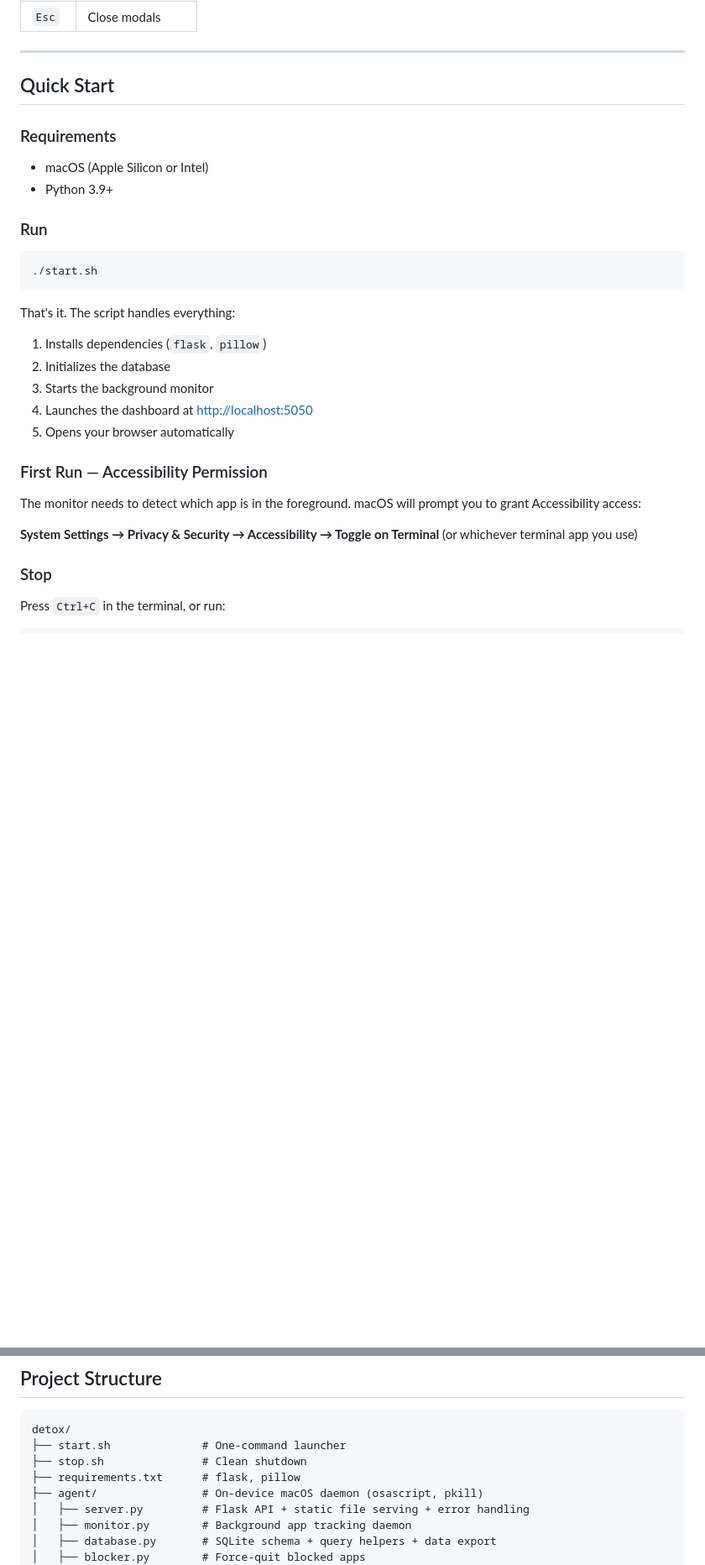
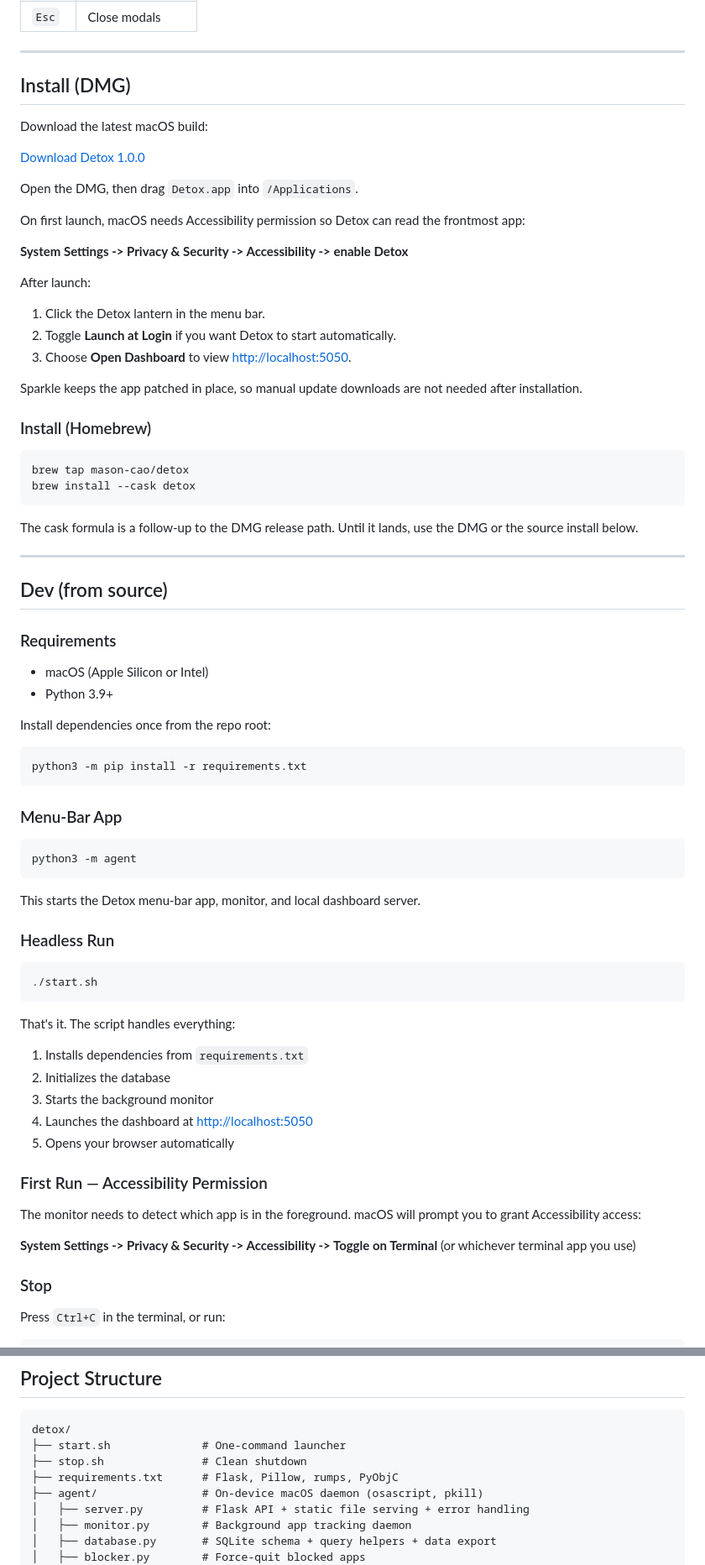
Before and after one commit to mason-cao/detox, a Markdown page: README.md, 2 parts joined by grey strips. Shown at 84% size. Drawn GitHub-style; blank space fills up the shorter version.

Commit message:
README install instructions for the DMG path

````diff
--- a/README.md
+++ b/README.md
@@ -86,20 +86,65 @@ Detox is a macOS screen time tracker that monitors your app usage in real time,
 
 ---
 
-## Quick Start
+## Install (DMG)
+
+Download the latest macOS build:
+
+[Download Detox 1.0.0](https://detox.app/releases/Detox-1.0.0.dmg)
+
+Open the DMG, then drag `Detox.app` into `/Applications`.
+
+On first launch, macOS needs Accessibility permission so Detox can read the frontmost app:
+
+**System Settings -> Privacy & Security -> Accessibility -> enable Detox**
+
+After launch:
+
+1. Click the Detox lantern in the menu bar.
+2. Toggle **Launch at Login** if you want Detox to start automatically.
+3. Choose **Open Dashboard** to view [http://localhost:5050](http://localhost:5050).
+
+Sparkle keeps the app patched in place, so manual update downloads are not needed after installation.
+
+### Install (Homebrew)
+
+```bash
+brew tap mason-cao/detox
+brew install --cask detox
+```
+
+The cask formula is a follow-up to the DMG release path. Until it lands, use the DMG or the source install below.
+
+---
+
+## Dev (from source)
 
 ### Requirements
 - macOS (Apple Silicon or Intel)
 - Python 3.9+
 
-### Run
+Install dependencies once from the repo root:
+
+```bash
+python3 -m pip install -r requirements.txt
+```
+
+### Menu-Bar App
+
+```bash
+python3 -m agent
+```
+
+This starts the Detox menu-bar app, monitor, and local dashboard server.
+
+### Headless Run
 
 ```bash
 ./start.sh
 ```
 
 That's it. The script handles everything:
-1. Installs dependencies (`flask`, `pillow`)
+1. Installs dependencies from `requirements.txt`
 2. Initializes the database
 3. Starts the background monitor
 4. Launches the dashboard at [http://localhost:5050](http://localhost:5050)
@@ -109,7 +154,7 @@ That's it. The script handles everything:
 
 The monitor needs to detect which app is in the foreground. macOS will prompt you to grant Accessibility access:
 
-**System Settings → Privacy & Security → Accessibility → Toggle on Terminal** (or whichever terminal app you use)
+**System Settings -> Privacy & Security -> Accessibility -> Toggle on Terminal** (or whichever terminal app you use)
 
 ### Stop
 
@@ -156,7 +201,7 @@ Press `Ctrl+C` in the terminal, or run:
 detox/
 ├── start.sh              # One-command launcher
 ├── stop.sh               # Clean shutdown
-├── requirements.txt      # flask, pillow
+├── requirements.txt      # Flask, Pillow, rumps, PyObjC
 ├── agent/                # On-device macOS daemon (osascript, pkill)
 │   ├── server.py         # Flask API + static file serving + error handling
 │   ├── monitor.py        # Background app tracking daemon
````
Also changed, not shown: other parts of README.md (+1 -1 lines).
